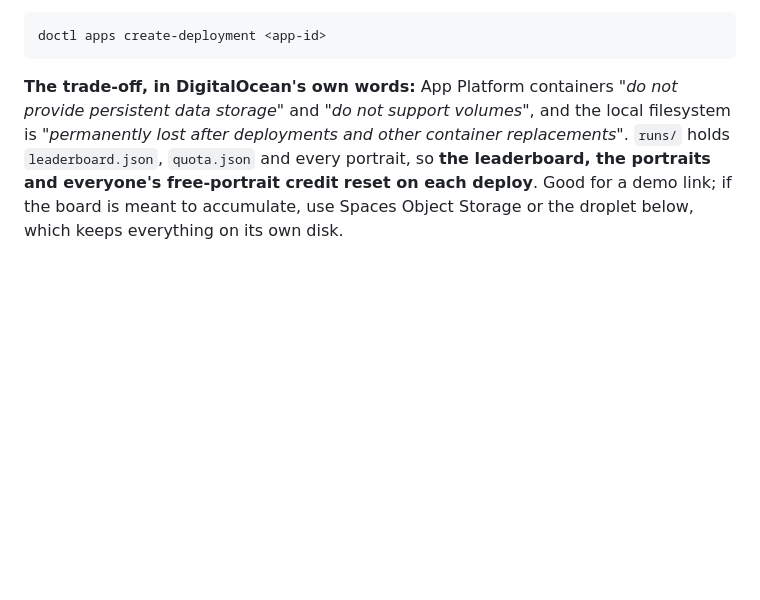
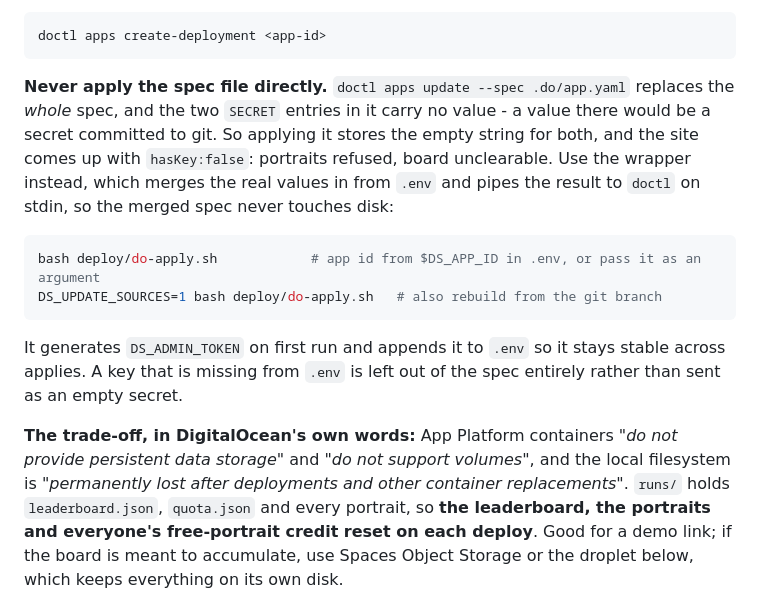
Before and after one commit to Deadsec69/dimension-strike-surviva, a Markdown page: README.md, the part around the change. Drawn GitHub-style; blank space fills up the shorter version.

Commit message:
docs(readme): document deploy/do-apply.sh and the trap it avoids
Applying .do/app.yaml with `doctl apps update --spec` is the one thing you must not do, and
nothing said so. It replaces the whole spec, and the SECRET entries deliberately carry no value,
so it blanks both secrets - which is how the live app ended up with hasKey:false and every
visitor's free portrait refused before it was attempted.

Documents the wrapper that merges the values in from .env and pipes the spec to doctl on stdin,
both invocations, and the two behaviours worth relying on: a stable generated DS_ADMIN_TOKEN, and
a missing key omitted rather than sent as an empty secret.

Co-Authored-By: Claude Opus 5 (1M context) <noreply@anthropic.com>

````diff
--- a/README.md
+++ b/README.md
@@ -146,6 +146,20 @@ Deploy when you mean to:
 ```bash
 doctl apps create-deployment <app-id>
 ```
+
+**Never apply the spec file directly.** `doctl apps update --spec .do/app.yaml` replaces the *whole*
+spec, and the two `SECRET` entries in it carry no value - a value there would be a secret committed to
+git. So applying it stores the empty string for both, and the site comes up with `hasKey:false`:
+portraits refused, board unclearable. Use the wrapper instead, which merges the real values in from
+`.env` and pipes the result to `doctl` on stdin, so the merged spec never touches disk:
+
+```bash
+bash deploy/do-apply.sh            # app id from $DS_APP_ID in .env, or pass it as an argument
+DS_UPDATE_SOURCES=1 bash deploy/do-apply.sh   # also rebuild from the git branch
+```
+
+It generates `DS_ADMIN_TOKEN` on first run and appends it to `.env` so it stays stable across applies.
+A key that is missing from `.env` is left out of the spec entirely rather than sent as an empty secret.
 
 **The trade-off, in DigitalOcean's own words:** App Platform containers *"do not provide persistent data
 storage"* and *"do not support volumes"*, and the local filesystem is *"permanently lost after
````
